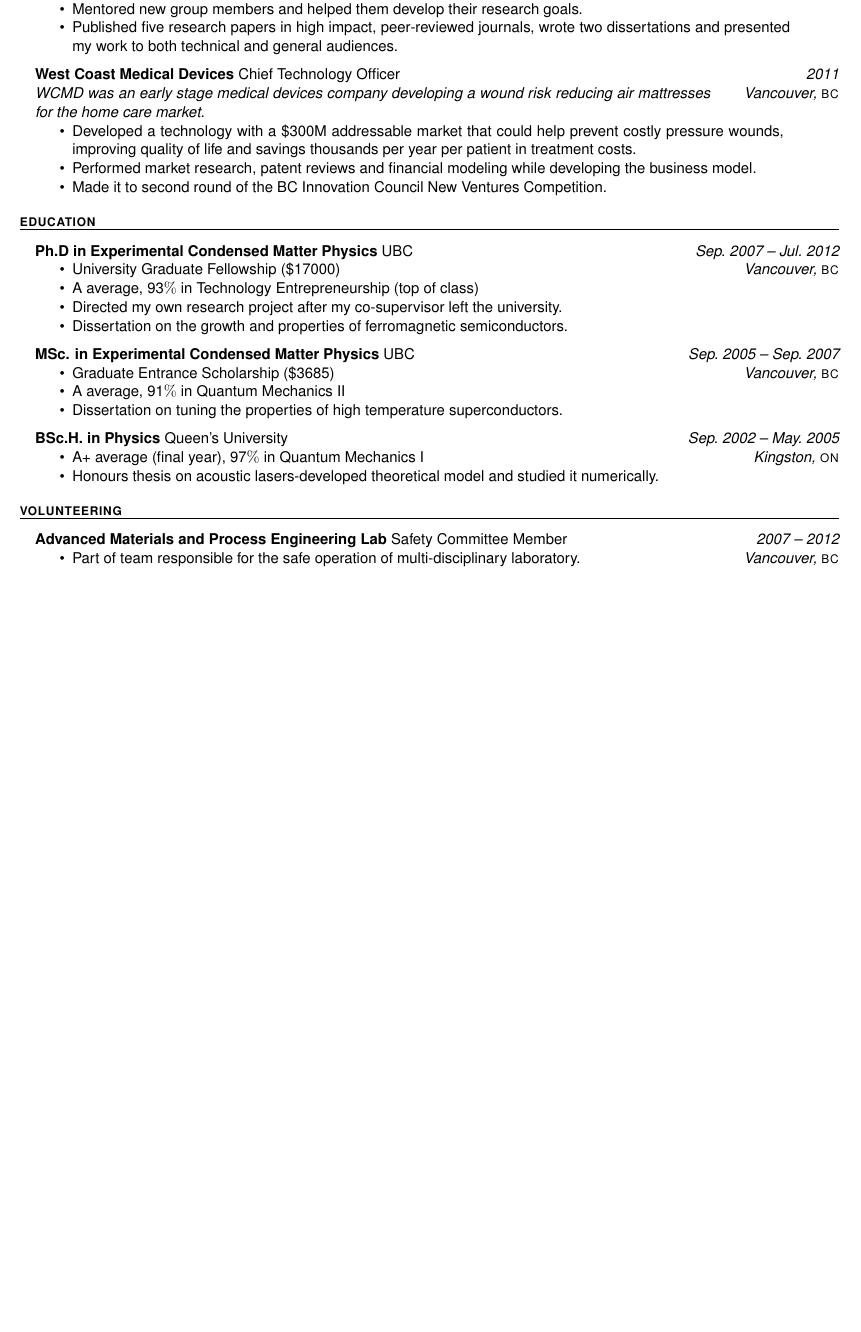
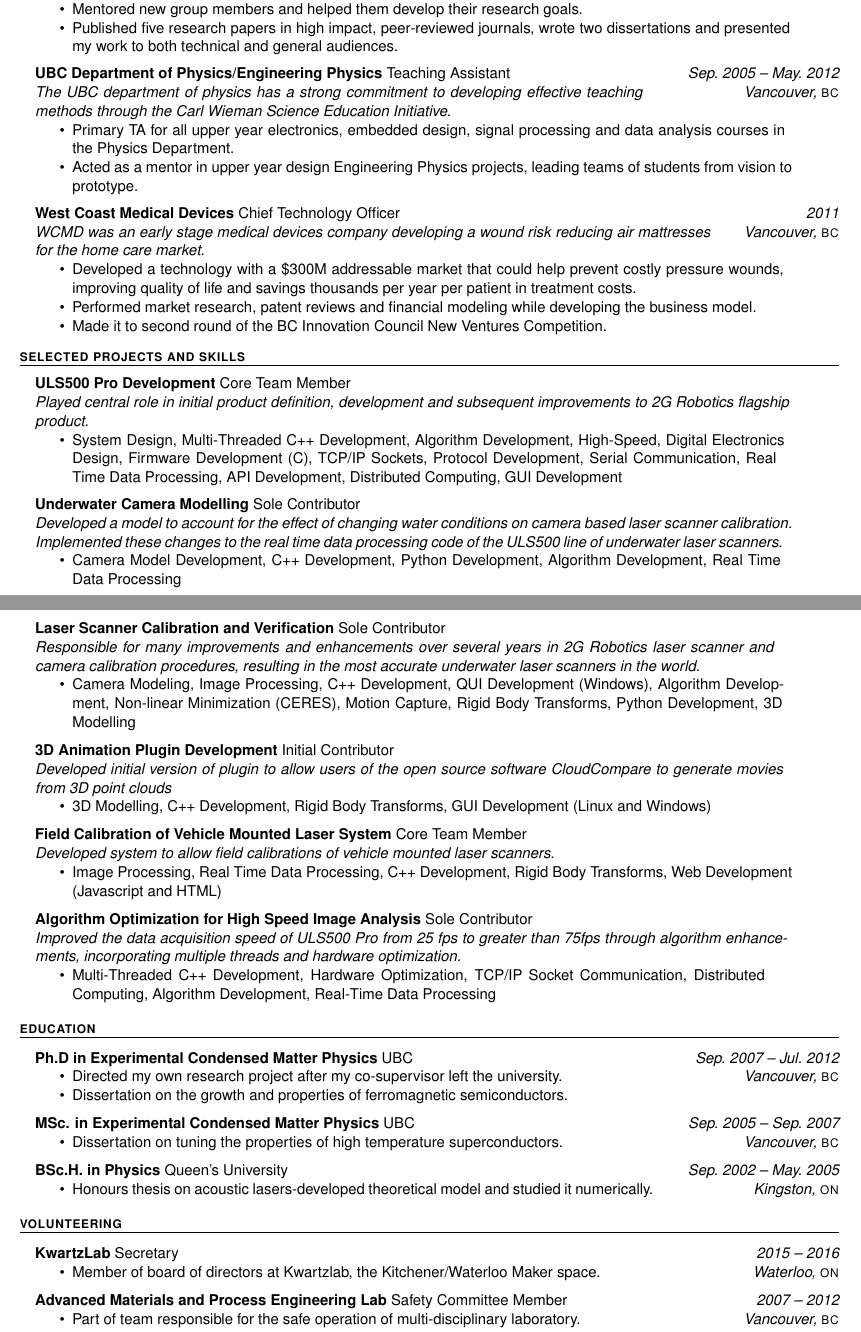
Before and after one commit to ryancwicks/resume, a LaTeX CV (resume.tex, which reads fullpage.sty): part of the page before the commit and two parts of pages 1 and 2 of 2 after it, the two joined at a grey line, cut so that both start at the same text, the shorter picture padded with empty space. Compiled offline with pdfLaTeX.

Commit message:
Updated resume with selected skills.

```diff
--- a/fullpage.sty
+++ b/fullpage.sty
@@ -5,7 +5,7 @@
 
 \topmargin -1in
 
-\textheight 10.5in
+\textheight 9.5in
 
 \oddsidemargin -0.5in
 \evensidemargin -0.75in
--- a/resume.tex
+++ b/resume.tex
@@ -34,13 +34,12 @@
 \item Published five research papers in high impact, peer-reviewed journals, wrote two dissertations and presented my work to both technical and general audiences.
 \end{itemize}
 
-%\entry 2005/09-Present @ Vancouver, BC. UBC Department of Physics/Engineering Physics| Teaching Assistant
-%\textit{\\The UBC department of physics has a strong commitment to developing effective teaching methods through the Carl Wieman Science Education Initiative.}
-%\begin{itemize}
-%\item Facilitated student learning through interactive demonstrations and Socratic teaching methods.
-%\item Acted as a mentor in upper year design projects, leading teams of students from vision to prototype.
-%\item Primary TA for all upper year electronics, embedded design, signal processing and data analysis courses.
-%\end{itemize}
+\entry 2005/09-2012/05 @ Vancouver, BC. UBC Department of Physics/Engineering Physics| Teaching Assistant
+\textit{\\The UBC department of physics has a strong commitment to developing effective teaching methods through the Carl Wieman Science Education Initiative.}
+\begin{itemize}
+\item Primary TA for all upper year electronics, embedded design, signal processing and data analysis courses in the Physics Department.
+\item Acted as a mentor in upper year design Engineering Physics projects, leading teams of students from vision to prototype.
+\end{itemize}
 
 \entry 2011 @ Vancouver, BC. West Coast Medical Devices| Chief Technology Officer
 \textit{\\WCMD was an early stage medical devices company developing a wound risk reducing air mattresses for the home care market.}
@@ -56,33 +55,68 @@
 %\item  Received training in leadership and management, and practiced it under extreme conditions.
 %\end{itemize}
 
+\section{Selected Projects and Skills}
+
+\entry  . ULS500 Pro Development| Core Team Member
+\textit{\\Played central role in initial product definition, development and subsequent improvements to 2G Robotics flagship product.}
+\begin {itemize}
+\item System Design, Multi-Threaded C++ Development, Algorithm Development, High-Speed, Digital Electronics Design, Firmware Development (C), TCP/IP Sockets, Protocol Development, Serial Communication, Real Time Data Processing, API Development, Distributed Computing, GUI Development
+\end {itemize}
+
+\entry . Underwater Camera Modelling| Sole Contributor
+\textit{\\Developed a model to account for the effect of changing water conditions on camera based laser scanner calibration. Implemented these changes to the real time data processing code of the ULS500 line of underwater laser scanners. }
+\begin {itemize}
+\item Camera Model Development, C++ Development, Python Development, Algorithm Development, Real Time Data Processing
+\end {itemize}
+
+\entry . Laser Scanner Calibration and Verification| Sole Contributor
+\textit{\\Responsible for many improvements and enhancements over several years in 2G Robotics laser scanner and camera calibration procedures, resulting in the most accurate underwater laser scanners in the world.}
+\begin {itemize}
+\item Camera Modeling, Image Processing, C++ Development, QUI Development (Windows), Algorithm Development, Non-linear Minimization (CERES), Motion Capture, Rigid Body Transforms, Python Development, 3D Modelling
+\end {itemize}
+
+\entry . 3D Animation Plugin Development| Initial Contributor
+\textit{\\Developed initial version of plugin to allow users of the open source software CloudCompare to generate movies from 3D point clouds}
+\begin {itemize}
+\item 3D Modelling, C++ Development, Rigid Body Transforms, GUI Development (Linux and Windows)
+\end {itemize}
+
+\entry . Field Calibration of Vehicle Mounted Laser System| Core Team Member
+\textit{\\Developed system to allow field calibrations of vehicle mounted laser scanners.}
+\begin {itemize}
+\item Image Processing, Real Time Data Processing, C++ Development, Rigid Body Transforms, Web Development (Javascript and HTML)
+\end {itemize}
+
+\entry . Algorithm Optimization for High Speed Image Analysis| Sole Contributor
+\textit{\\Improved the data acquisition speed of ULS500 Pro from 25 fps to greater than 75fps through algorithm enhancements, incorporating multiple threads and hardware optimization.}
+\begin {itemize}
+\item Multi-Threaded C++ Development, Hardware Optimization, TCP/IP Socket Communication, Distributed Computing, Algorithm Development, Real-Time Data Processing
+\end {itemize}
 
 \section{Education}
 
 \entry 2007/09-2012/07 @ Vancouver, BC. Ph.D in Experimental Condensed Matter Physics| UBC
 \begin{itemize}
-\item University Graduate Fellowship (\$17000)
-\item A average, 93$\%$ in Technology Entrepreneurship (top of class)
 \item Directed my own research project after my co-supervisor left the university.
 \item Dissertation on the growth and properties of ferromagnetic semiconductors.
 \end{itemize}
 
 \entry 2005/09-2007/09 @ Vancouver, BC. MSc. in Experimental Condensed Matter Physics| UBC
 \begin{itemize}
-\item Graduate Entrance Scholarship (\$3685)
-\item A average, 91$\%$ in Quantum Mechanics II
 \item Dissertation on tuning the properties of high temperature superconductors.
 \end{itemize}
 
 \entry 2002/09-2005/05 @ Kingston, ON. BSc.H. in Physics| Queen's University
 \begin{itemize}
-\item A+ average (final year), 97$\%$ in Quantum Mechanics I
 \item Honours thesis on acoustic lasers-developed theoretical model and studied it numerically.
 \end{itemize}
 
+\section{Volunteering}
 
-
-\section{Volunteering}
+\entry 2015-2016 @ Waterloo, ON. KwartzLab| Secretary
+\begin {itemize}
+\item Member of board of directors at Kwartzlab, the Kitchener/Waterloo Maker space.
+\end {itemize}
 
 \entry 2007-2012 @ Vancouver, BC. Advanced Materials and Process Engineering Lab| Safety Committee Member
 \begin{itemize}
```
Also changed, not shown: README.md, resume.tex (10 more changed lines).
